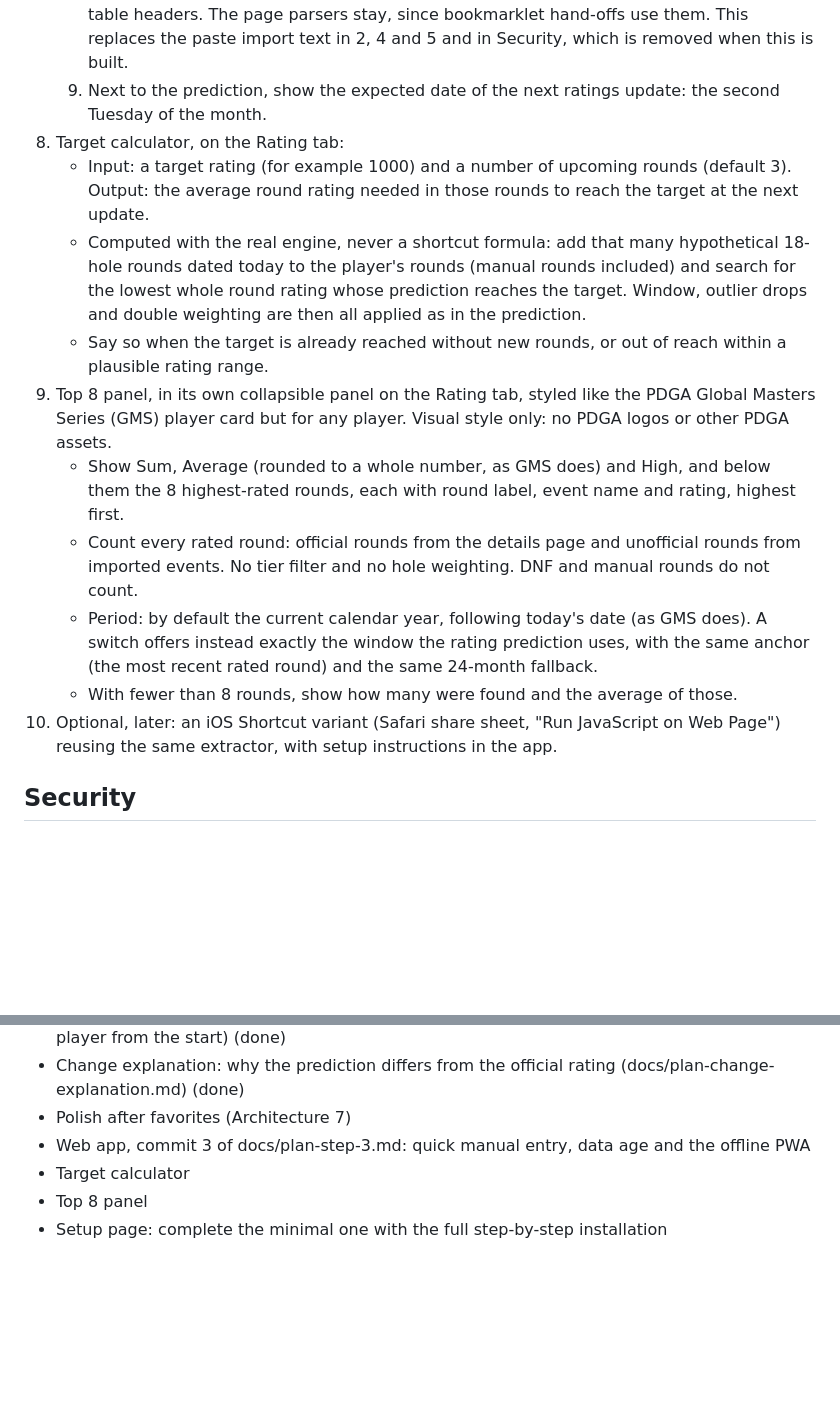
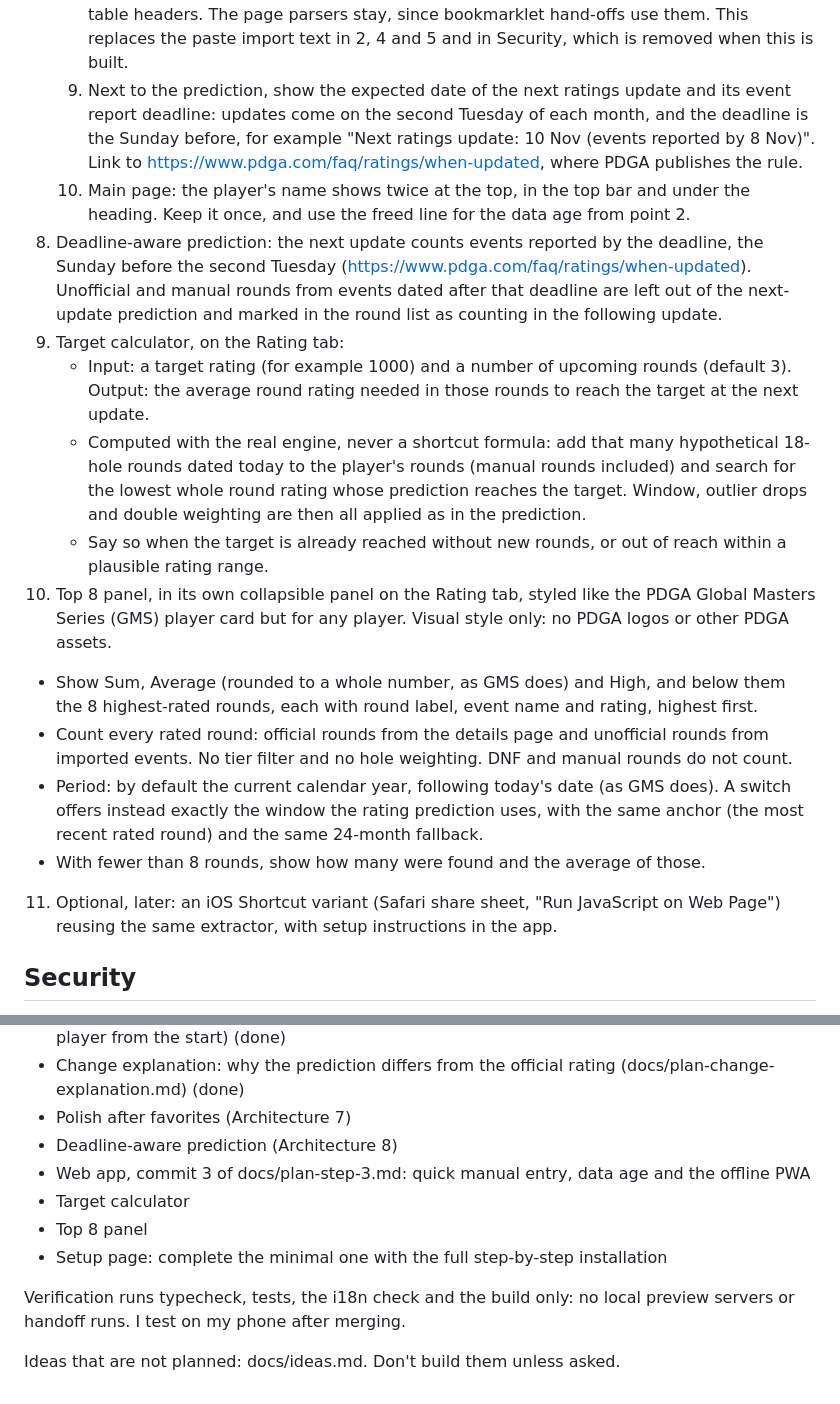
Before and after one commit to Peiza/next-rating, a Markdown page: CLAUDE.md, 2 parts joined by grey strips. GitHub-like rendering; blank space fills up the shorter version.

Commit message:
Add the ideas list, the name-once polish point and the deadline step

```diff
--- a/CLAUDE.md
+++ b/CLAUDE.md
@@ -208,8 +208,21 @@ single build-time setting.
       text in 2, 4 and 5 and in Security, which is removed when this is
       built.
    9. Next to the prediction, show the expected date of the next ratings
-      update: the second Tuesday of the month.
-8. Target calculator, on the Rating tab:
+      update and its event report deadline: updates come on the second
+      Tuesday of each month, and the deadline is the Sunday before, for
+      example "Next ratings update: 10 Nov (events reported by 8 Nov)". Link
+      to https://www.pdga.com/faq/ratings/when-updated, where PDGA publishes
+      the rule.
+   10. Main page: the player's name shows twice at the top, in the top bar
+       and under the heading. Keep it once, and use the freed line for the
+       data age from point 2.
+8. Deadline-aware prediction: the next update counts events reported by the
+   deadline, the Sunday before the second Tuesday
+   (https://www.pdga.com/faq/ratings/when-updated). Unofficial and manual
+   rounds from events dated after that deadline are left out of the
+   next-update prediction and marked in the round list as counting in the
+   following update.
+9. Target calculator, on the Rating tab:
    - Input: a target rating (for example 1000) and a number of upcoming
      rounds (default 3). Output: the average round rating needed in those
      rounds to reach the target at the next update.
@@ -220,7 +233,7 @@ single build-time setting.
      weighting are then all applied as in the prediction.
    - Say so when the target is already reached without new rounds, or out of
      reach within a plausible rating range.
-9. Top 8 panel, in its own collapsible panel on the Rating tab, styled like
+10. Top 8 panel, in its own collapsible panel on the Rating tab, styled like
    the PDGA Global Masters Series (GMS) player card but for any player. Visual
    style only: no PDGA logos or other PDGA assets.
    - Show Sum, Average (rounded to a whole number, as GMS does) and High, and
@@ -235,7 +248,7 @@ single build-time setting.
      the same 24-month fallback.
    - With fewer than 8 rounds, show how many were found and the average of
      those.
-10. Optional, later: an iOS Shortcut variant (Safari share sheet, "Run JavaScript
+11. Optional, later: an iOS Shortcut variant (Safari share sheet, "Run JavaScript
     on Web Page") reusing the same extractor, with setup instructions in the app.
 
 ## Security
@@ -321,9 +334,15 @@ order, committing after each working step:
 - Change explanation: why the prediction differs from the official rating
   (docs/plan-change-explanation.md) (done)
 - Polish after favorites (Architecture 7)
+- Deadline-aware prediction (Architecture 8)
 - Web app, commit 3 of docs/plan-step-3.md: quick manual entry, data age and
   the offline PWA
 - Target calculator
 - Top 8 panel
 - Setup page: complete the minimal one with the full step-by-step
   installation
+
+Verification runs typecheck, tests, the i18n check and the build only: no
+local preview servers or handoff runs. I test on my phone after merging.
+
+Ideas that are not planned: docs/ideas.md. Don't build them unless asked.
```
Also changed, not shown: docs/ideas.md (added, +18 -0 lines).
